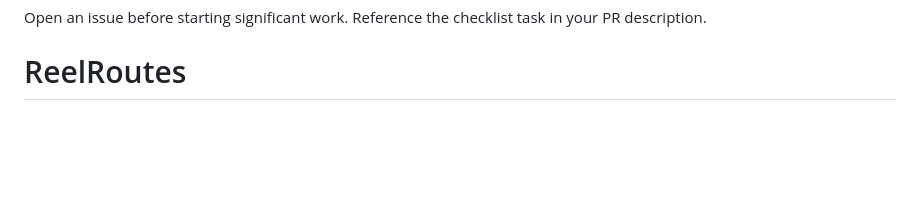
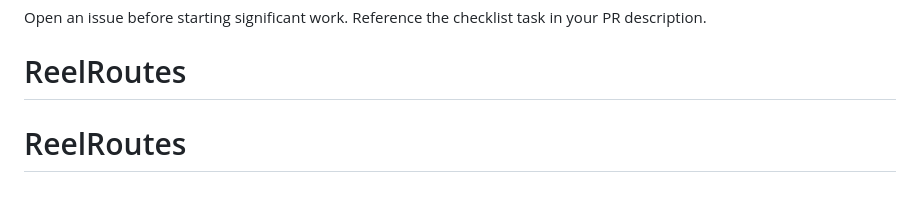
Before and after one commit to siddhu6064/ReelRoutes, a Markdown page: README.md, the part around the change. Rendered like a GitHub page; blank space fills up the shorter version.

```diff
--- a/README.md
+++ b/README.md
@@ -238,3 +238,4 @@ Full checklist: [`reelroutes_v4_checklist.html`](./reelroutes_v4_checklist.html)
 
 Open an issue before starting significant work. Reference the checklist task in your PR description.
 # ReelRoutes
+# ReelRoutes
```
